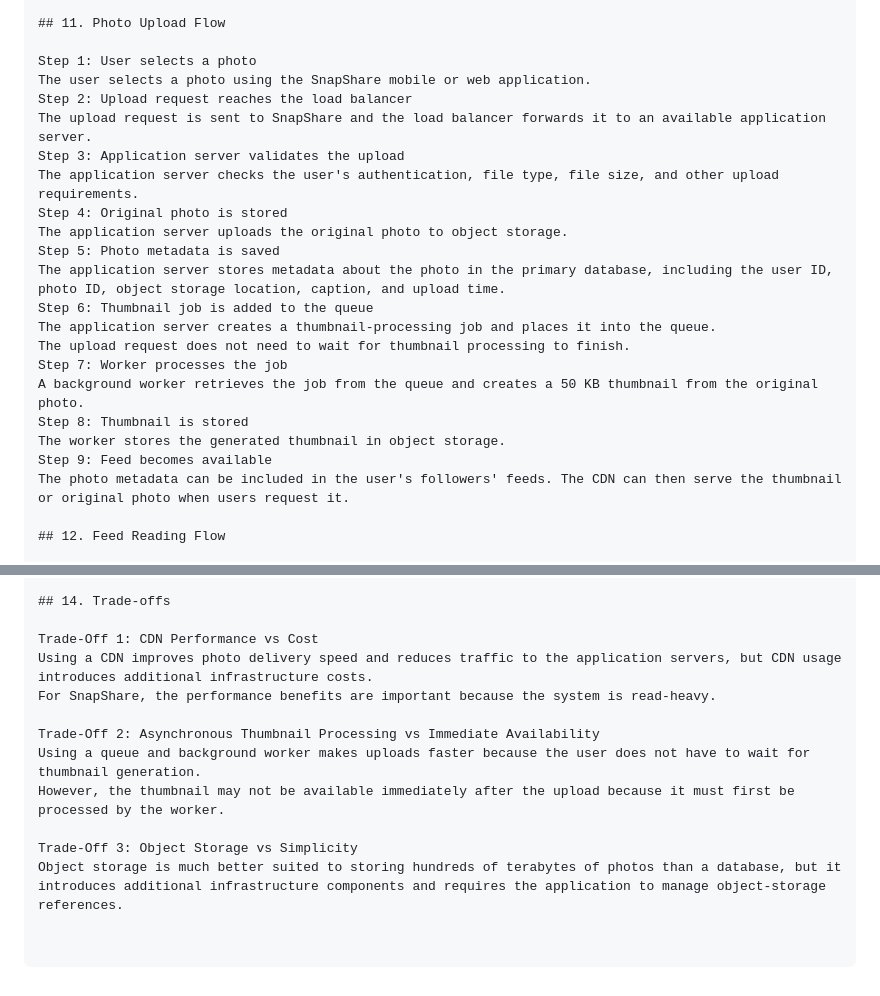
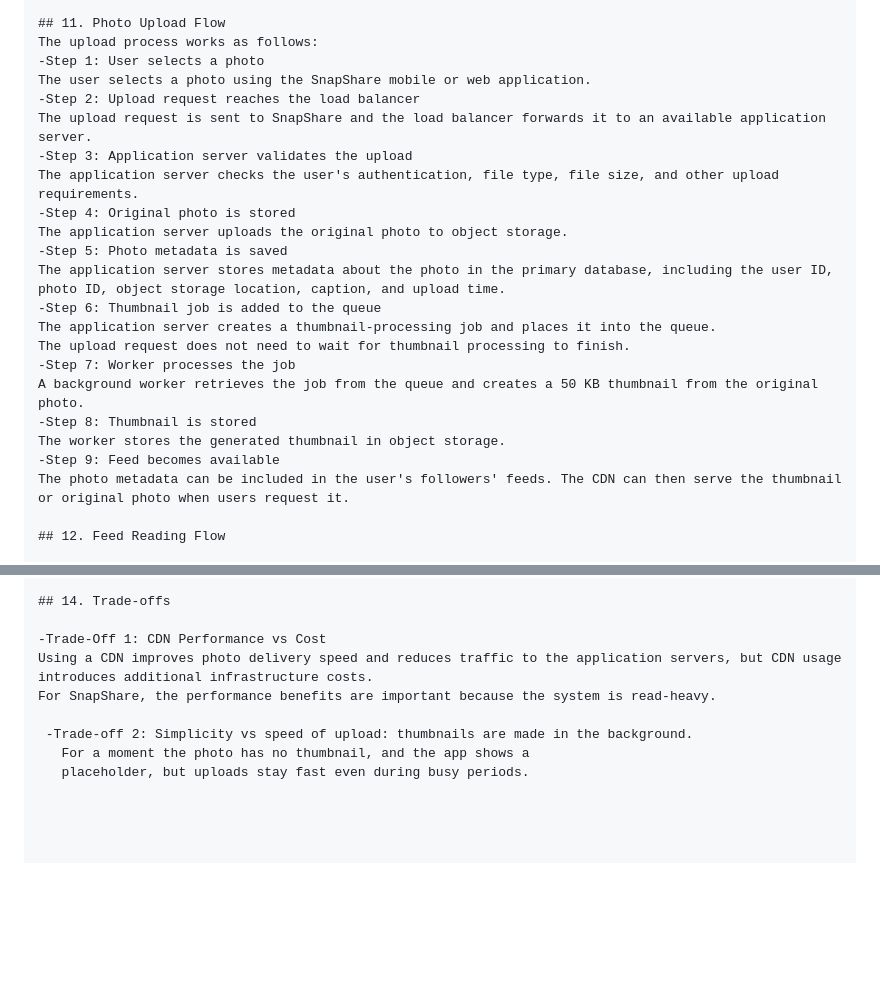
Before and after one commit to JetinMunene/web-foundations-days, a Markdown page: day7/photo-app-scaling.md, 2 parts joined by grey strips. Drawn GitHub-style; blank space fills up the shorter version.

Commit message:
Complete day 7 scaling plan

```diff
--- a/day7/photo-app-scaling.md
+++ b/day7/photo-app-scaling.md
@@ -217,24 +218,24 @@ Worker
 
 ## 11. Photo Upload Flow
-
-Step 1: User selects a photo
+The upload process works as follows:
+-Step 1: User selects a photo
 The user selects a photo using the SnapShare mobile or web application.
-Step 2: Upload request reaches the load balancer
+-Step 2: Upload request reaches the load balancer
 The upload request is sent to SnapShare and the load balancer forwards it to an available application server.
-Step 3: Application server validates the upload
+-Step 3: Application server validates the upload
 The application server checks the user's authentication, file type, file size, and other upload requirements.
-Step 4: Original photo is stored
+-Step 4: Original photo is stored
 The application server uploads the original photo to object storage.
-Step 5: Photo metadata is saved
+-Step 5: Photo metadata is saved
 The application server stores metadata about the photo in the primary database, including the user ID, photo ID, object storage location, caption, and upload time.
-Step 6: Thumbnail job is added to the queue
+-Step 6: Thumbnail job is added to the queue
 The application server creates a thumbnail-processing job and places it into the queue.
 The upload request does not need to wait for thumbnail processing to finish.
-Step 7: Worker processes the job
+-Step 7: Worker processes the job
 A background worker retrieves the job from the queue and creates a 50 KB thumbnail from the original photo.
-Step 8: Thumbnail is stored
+-Step 8: Thumbnail is stored
 The worker stores the generated thumbnail in object storage.
-Step 9: Feed becomes available
+-Step 9: Feed becomes available
 The photo metadata can be included in the user's followers' feeds. The CDN can then serve the thumbnail or original photo when users request it.
 
 ## 12. Feed Reading Flow
@@ -259,13 +260,10 @@ The queue and workers can also scale horizontally. If many thumbnail jobs are wa
 
 ## 14. Trade-offs
 
-Trade-Off 1: CDN Performance vs Cost
+-Trade-Off 1: CDN Performance vs Cost
 Using a CDN improves photo delivery speed and reduces traffic to the application servers, but CDN usage introduces additional infrastructure costs.
 For SnapShare, the performance benefits are important because the system is read-heavy.
 
-Trade-Off 2: Asynchronous Thumbnail Processing vs Immediate Availability
-Using a queue and background worker makes uploads faster because the user does not have to wait for thumbnail generation.
-However, the thumbnail may not be available immediately after the upload because it must first be processed by the worker.
-
-Trade-Off 3: Object Storage vs Simplicity
-Object storage is much better suited to storing hundreds of terabytes of photos than a database, but it introduces additional infrastructure components and requires the application to manage object-storage references.
+ -Trade-off 2: Simplicity vs speed of upload: thumbnails are made in the background.
+   For a moment the photo has no thumbnail, and the app shows a
+   placeholder, but uploads stay fast even during busy periods.
```
Also changed, not shown: other parts of day7/photo-app-scaling.md (+85 -84 lines).
